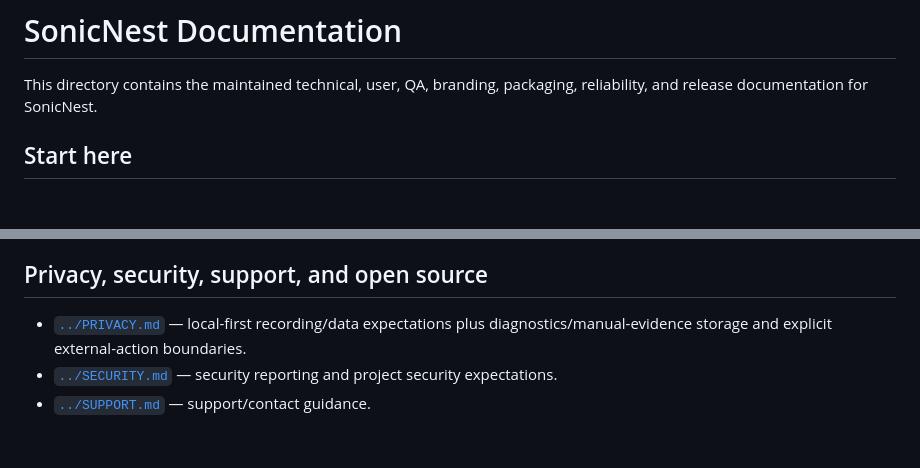
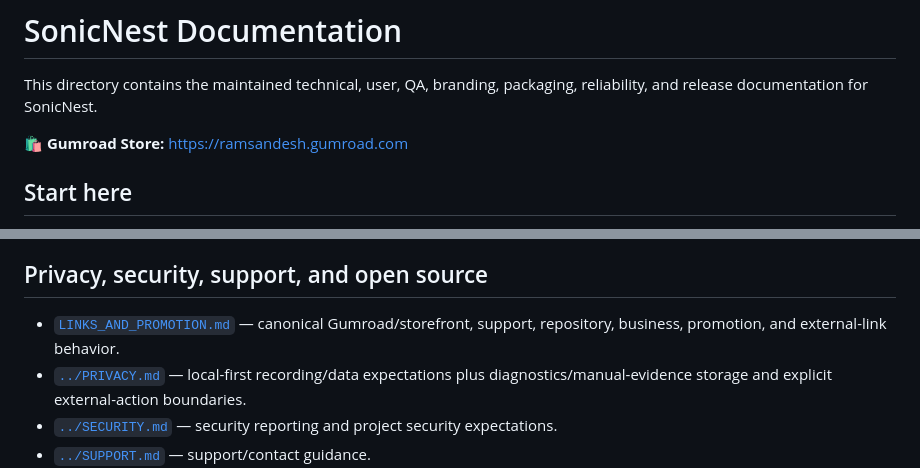
Before and after one commit to sanskarIN/SonicNest, a Markdown page: docs/README.md, 2 parts joined by grey strips. GitHub-like rendering; blank space fills up the shorter version.

Commit message:
docs: highlight Gumroad storefront in docs index

```diff
--- a/docs/README.md
+++ b/docs/README.md
@@ -1,6 +1,8 @@
 # SonicNest Documentation
 
 This directory contains the maintained technical, user, QA, branding, packaging, reliability, and release documentation for SonicNest.
+
+**🛍️ Gumroad Store:** https://ramsandesh.gumroad.com
 
 ## Start here
 
@@ -39,6 +41,7 @@ This directory contains the maintained technical, user, QA, branding, packaging,
 
 ## Privacy, security, support, and open source
 
+- [`LINKS_AND_PROMOTION.md`](LINKS_AND_PROMOTION.md) — canonical Gumroad/storefront, support, repository, business, promotion, and external-link behavior.
 - [`../PRIVACY.md`](../PRIVACY.md) — local-first recording/data expectations plus diagnostics/manual-evidence storage and explicit external-action boundaries.
 - [`../SECURITY.md`](../SECURITY.md) — security reporting and project security expectations.
 - [`../SUPPORT.md`](../SUPPORT.md) — support/contact guidance.
```
